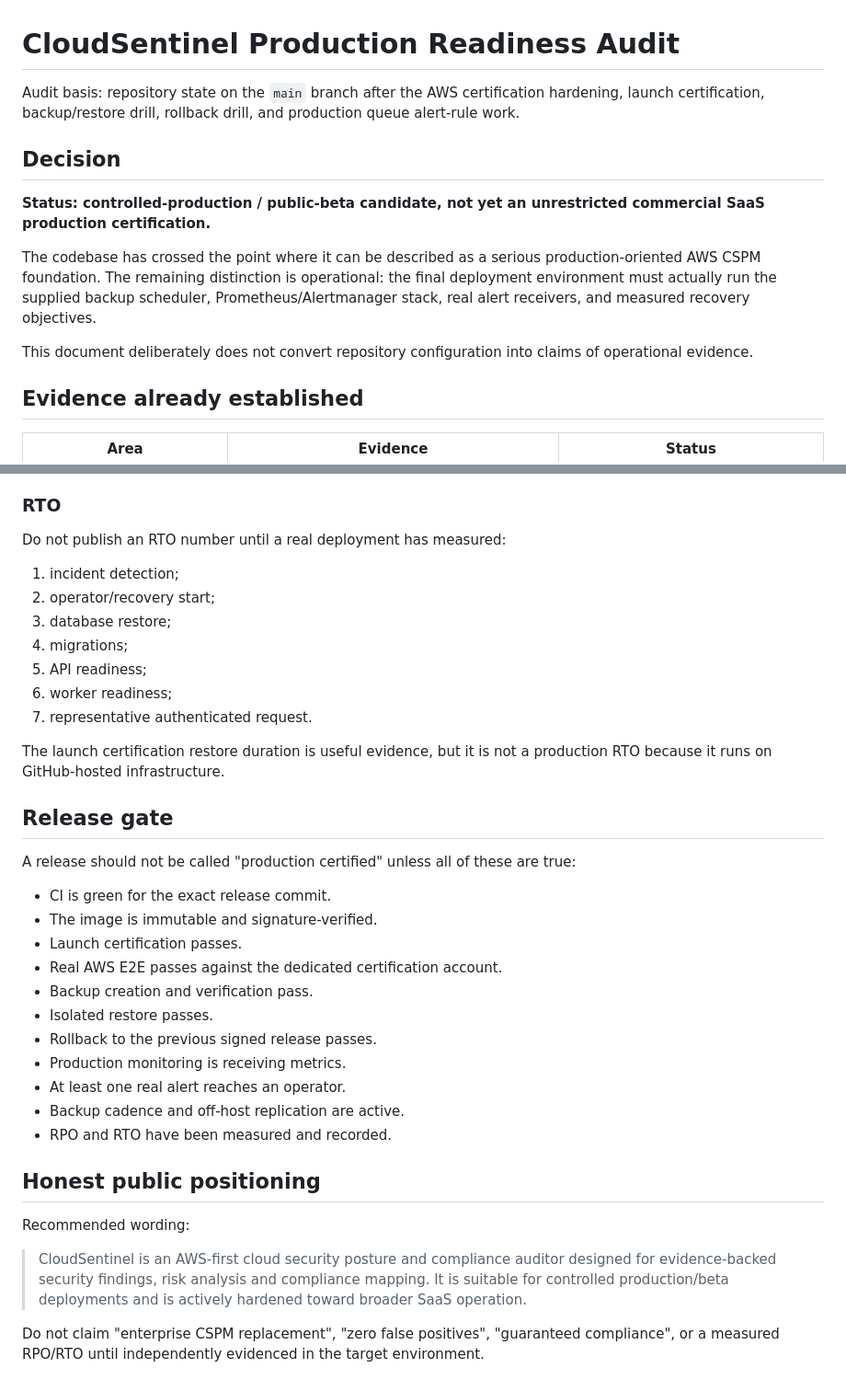
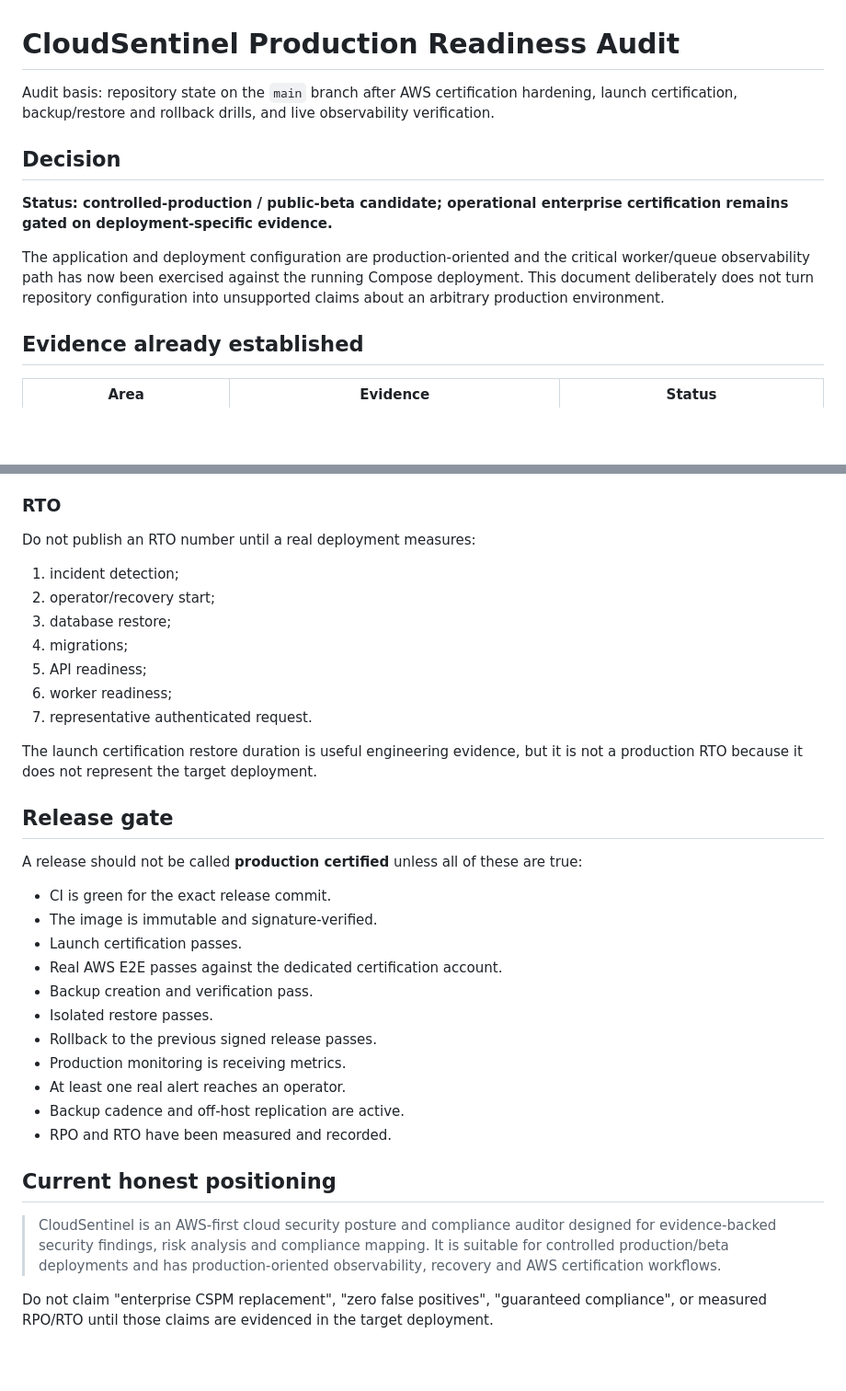
Before and after one commit to pentest-sourav/cloudsentinel, a Markdown page: docs/PRODUCTION_READINESS_AUDIT.md, 2 parts joined by grey strips. Shown at 92% size. GitHub-like rendering; blank space fills up the shorter version.

```diff
--- a/docs/PRODUCTION_READINESS_AUDIT.md
+++ b/docs/PRODUCTION_READINESS_AUDIT.md
@@ -1,22 +1,19 @@
 # CloudSentinel Production Readiness Audit
 
-Audit basis: repository state on the `main` branch after the AWS certification
-hardening, launch certification, backup/restore drill, rollback drill, and
-production queue alert-rule work.
+Audit basis: repository state on the `main` branch after AWS certification
+hardening, launch certification, backup/restore and rollback drills, and live
+observability verification.
 
 ## Decision
 
-**Status: controlled-production / public-beta candidate, not yet an unrestricted
-commercial SaaS production certification.**
+**Status: controlled-production / public-beta candidate; operational enterprise
+certification remains gated on deployment-specific evidence.**
 
-The codebase has crossed the point where it can be described as a serious
-production-oriented AWS CSPM foundation. The remaining distinction is operational:
-the final deployment environment must actually run the supplied backup scheduler,
-Prometheus/Alertmanager stack, real alert receivers, and measured recovery
-objectives.
-
-This document deliberately does not convert repository configuration into claims
-of operational evidence.
+The application and deployment configuration are production-oriented and the
+critical worker/queue observability path has now been exercised against the
+running Compose deployment. This document deliberately does not turn repository
+configuration into unsupported claims about an arbitrary production
+environment.
 
 ## Evidence already established
 
@@ -80,7 +106,7 @@ Record alert detection time and notification delivery time.
 
 ### RTO
 
-Do not publish an RTO number until a real deployment has measured:
+Do not publish an RTO number until a real deployment measures:
 
 1. incident detection;
 2. operator/recovery start;
@@ -90,12 +116,12 @@ Do not publish an RTO number until a real deployment has measured:
 6. worker readiness;
 7. representative authenticated request.
 
-The launch certification restore duration is useful evidence, but it is not a
-production RTO because it runs on GitHub-hosted infrastructure.
+The launch certification restore duration is useful engineering evidence, but
+it is not a production RTO because it does not represent the target deployment.
 
 ## Release gate
 
-A release should not be called "production certified" unless all of these are
+A release should not be called **production certified** unless all of these are
 true:
 
 - CI is green for the exact release commit.
@@ -110,15 +136,13 @@ true:
 - Backup cadence and off-host replication are active.
 - RPO and RTO have been measured and recorded.
 
-## Honest public positioning
-
-Recommended wording:
+## Current honest positioning
 
 > CloudSentinel is an AWS-first cloud security posture and compliance auditor
 > designed for evidence-backed security findings, risk analysis and compliance
-> mapping. It is suitable for controlled production/beta deployments and is
-> actively hardened toward broader SaaS operation.
+> mapping. It is suitable for controlled production/beta deployments and has
+> production-oriented observability, recovery and AWS certification workflows.
 
-Do not claim "enterprise CSPM replacement", "zero false positives", "guaranteed
-compliance", or a measured RPO/RTO until independently evidenced in the target
-environment.
+Do not claim "enterprise CSPM replacement", "zero false positives",
+"guaranteed compliance", or measured RPO/RTO until those claims are evidenced in
+the target deployment.
```
Also changed, not shown: other parts of docs/PRODUCTION_READINESS_AUDIT.md (+48 -19 lines).
